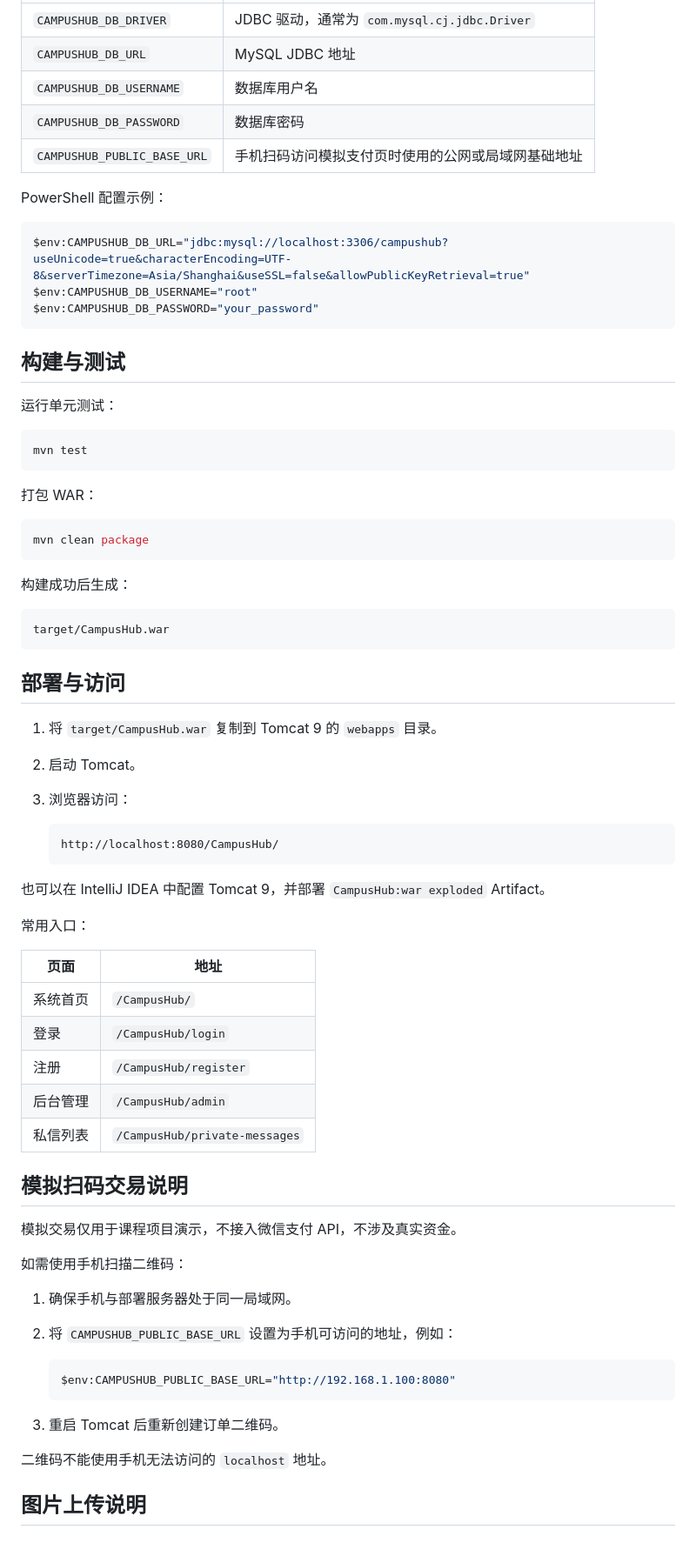
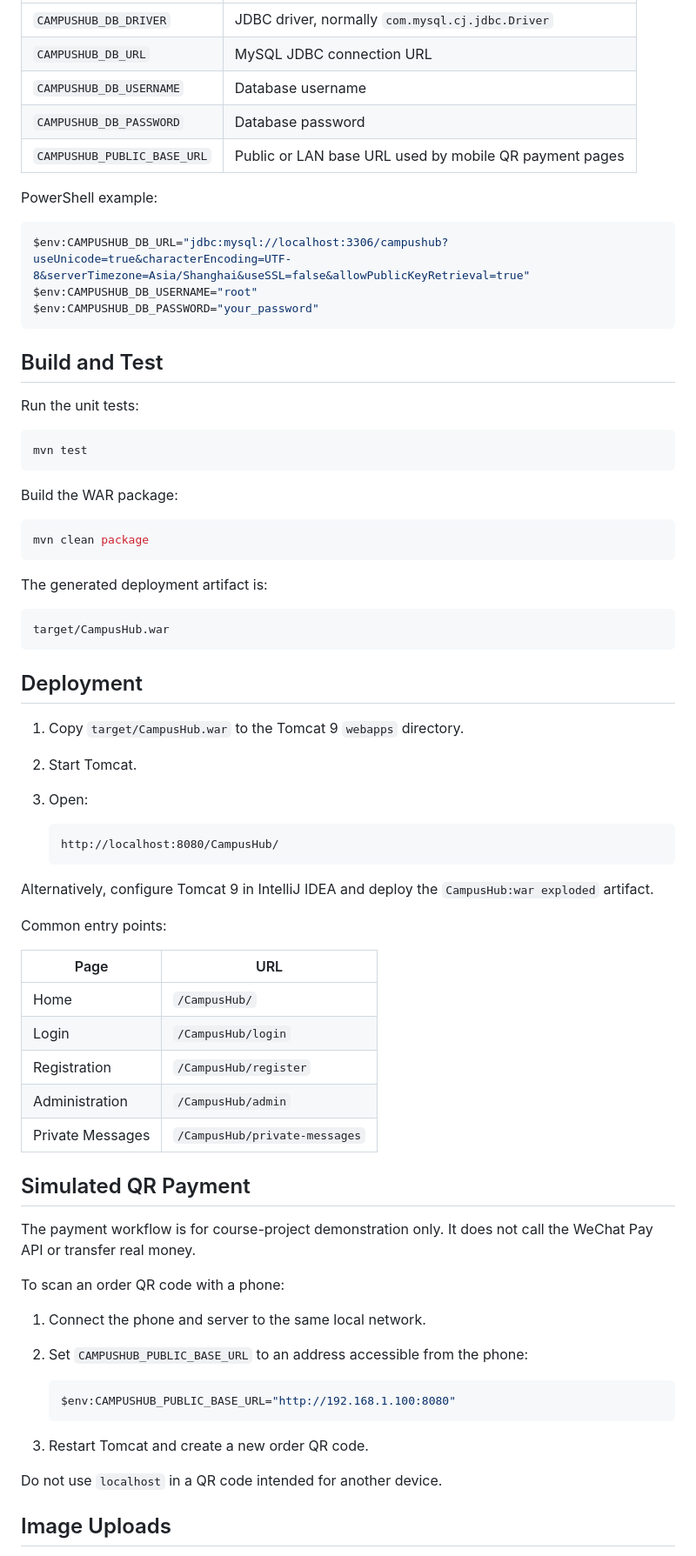
Before and after one commit to starlike-star/CampusHub, a Markdown page: README.md, the part around the change printed below. Shown: that part at 87% size. Rendered like a GitHub page.

````diff
--- a/README.md
+++ b/README.md
@@ -146,11 +179,11 @@ src/main/resources/database.properties
 | --- | --- |
-| `CAMPUSHUB_DB_DRIVER` | JDBC 驱动，通常为 `com.mysql.cj.jdbc.Driver` |
-| `CAMPUSHUB_DB_URL` | MySQL JDBC 地址 |
-| `CAMPUSHUB_DB_USERNAME` | 数据库用户名 |
-| `CAMPUSHUB_DB_PASSWORD` | 数据库密码 |
-| `CAMPUSHUB_PUBLIC_BASE_URL` | 手机扫码访问模拟支付页时使用的公网或局域网基础地址 |
+| `CAMPUSHUB_DB_DRIVER` | JDBC driver, normally `com.mysql.cj.jdbc.Driver` |
+| `CAMPUSHUB_DB_URL` | MySQL JDBC connection URL |
+| `CAMPUSHUB_DB_USERNAME` | Database username |
+| `CAMPUSHUB_DB_PASSWORD` | Database password |
+| `CAMPUSHUB_PUBLIC_BASE_URL` | Public or LAN base URL used by mobile QR payment pages |
 
-PowerShell 配置示例：
+PowerShell example:
 
 ```powershell
 $env:CAMPUSHUB_DB_URL="jdbc:mysql://localhost:3306/campushub?useUnicode=true&characterEncoding=UTF-8&serverTimezone=Asia/Shanghai&useSSL=false&allowPublicKeyRetrieval=true"
@@ -158,64 +191,64 @@ $env:CAMPUSHUB_DB_USERNAME="root"
 $env:CAMPUSHUB_DB_PASSWORD="your_password"
 ```
 
-## 构建与测试
+## Build and Test
 
-运行单元测试：
+Run the unit tests:
 
 ```shell
 mvn test
 ```
 
-打包 WAR：
+Build the WAR package:
 
 ```shell
 mvn clean package
 ```
 
-构建成功后生成：
+The generated deployment artifact is:
 
 ```text
 target/CampusHub.war
 ```
 
-## 部署与访问
+## Deployment
 
-1. 将 `target/CampusHub.war` 复制到 Tomcat 9 的 `webapps` 目录。
-2. 启动 Tomcat。
-3. 浏览器访问：
+1. Copy `target/CampusHub.war` to the Tomcat 9 `webapps` directory.
+2. Start Tomcat.
+3. Open:
 
    ```text
    http://localhost:8080/CampusHub/
    ```
 
-也可以在 IntelliJ IDEA 中配置 Tomcat 9，并部署 `CampusHub:war exploded` Artifact。
+Alternatively, configure Tomcat 9 in IntelliJ IDEA and deploy the `CampusHub:war exploded` artifact.
 
-常用入口：
+Common entry points:
 
-| 页面 | 地址 |
+| Page | URL |
 | --- | --- |
-| 系统首页 | `/CampusHub/` |
-| 登录 | `/CampusHub/login` |
-| 注册 | `/CampusHub/register` |
-| 后台管理 | `/CampusHub/admin` |
-| 私信列表 | `/CampusHub/private-messages` |
+| Home | `/CampusHub/` |
+| Login | `/CampusHub/login` |
+| Registration | `/CampusHub/register` |
+| Administration | `/CampusHub/admin` |
+| Private Messages | `/CampusHub/private-messages` |
 
-## 模拟扫码交易说明
+## Simulated QR Payment
 
-模拟交易仅用于课程项目演示，不接入微信支付 API，不涉及真实资金。
+The payment workflow is for course-project demonstration only. It does not call the WeChat Pay API or transfer real money.
 
-如需使用手机扫描二维码：
+To scan an order QR code with a phone:
 
-1. 确保手机与部署服务器处于同一局域网。
-2. 将 `CAMPUSHUB_PUBLIC_BASE_URL` 设置为手机可访问的地址，例如：
+1. Connect the phone and server to the same local network.
+2. Set `CAMPUSHUB_PUBLIC_BASE_URL` to an address accessible from the phone:
 
    ```powershell
    $env:CAMPUSHUB_PUBLIC_BASE_URL="http://192.168.1.100:8080"
    ```
 
-3. 重启 Tomcat 后重新创建订单二维码。
+3. Restart Tomcat and create a new order QR code.
 
-二维码不能使用手机无法访问的 `localhost` 地址。
+Do not use `localhost` in a QR code intended for another device.
 
-## 图片上传说明
+## Image Uploads
 
````
Also changed, not shown: other parts of README.md (+151 -112 lines), docs/images/frontend-feature-map.png (added), 3 other files.
